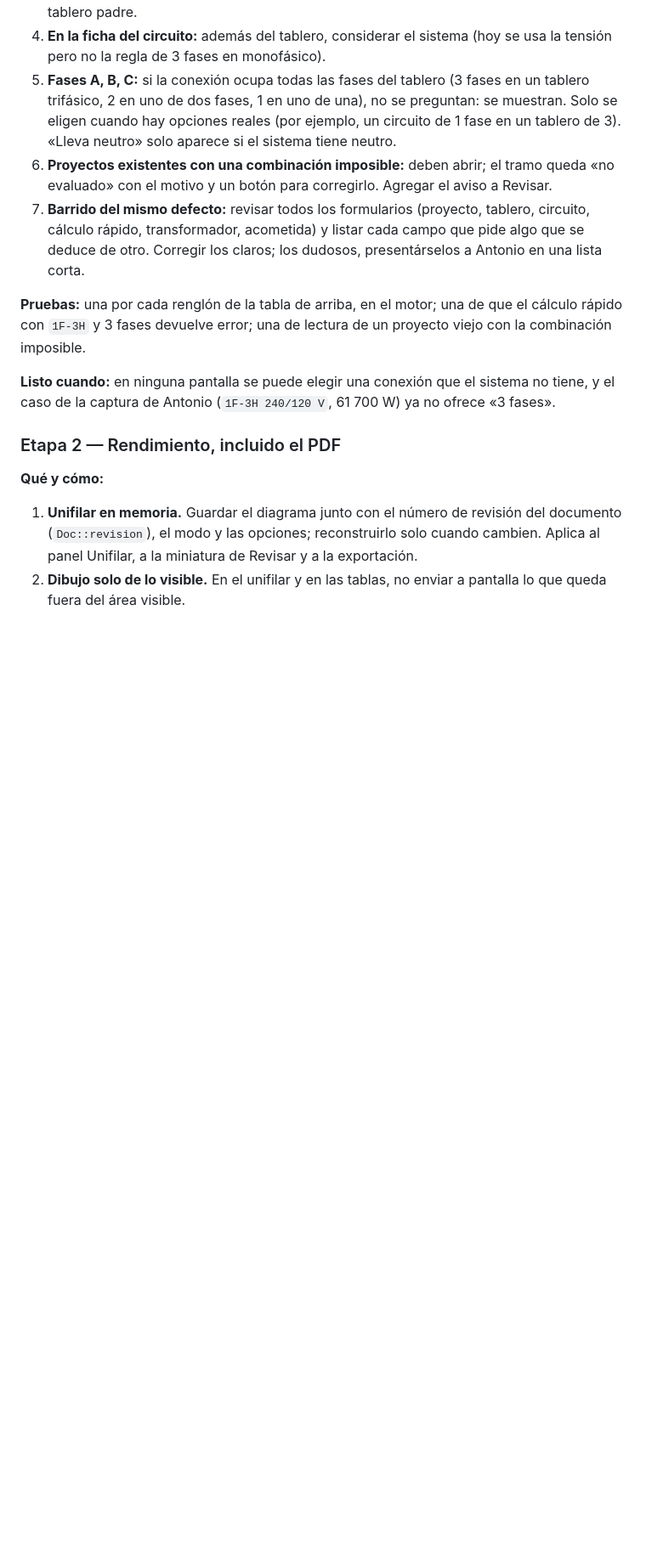
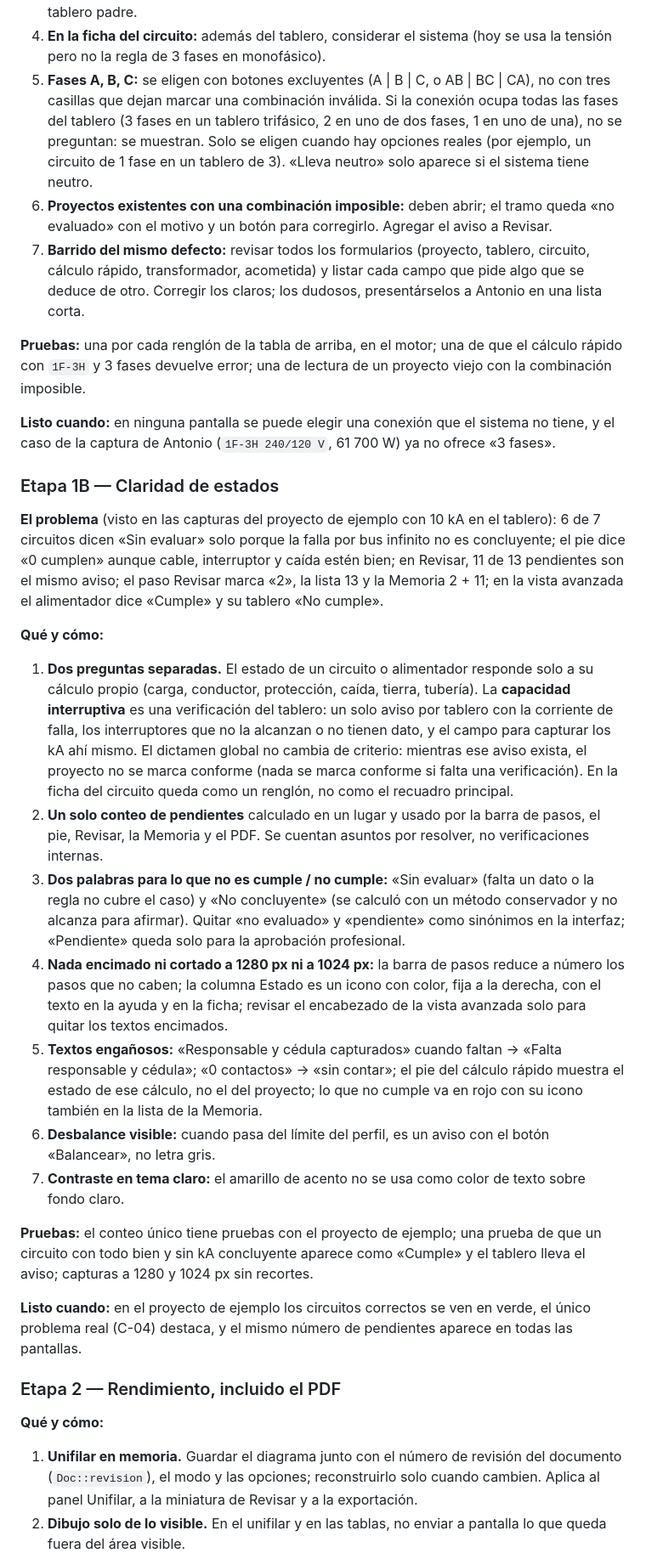
Before and after one commit to JAAM08/IEEStudio, a Markdown page: docs/plan-1.0.md, the part around one of its changes. Shown at 85% size. Rendered like a GitHub page; blank space fills up the shorter version.

```diff
--- a/docs/plan-1.0.md
+++ b/docs/plan-1.0.md
@@ -69,13 +76,30 @@ El orden importa. La corrección de sistema y conexión va primero porque hoy pr
 2. **En el cálculo rápido:** la lista «Conexión» ofrece solo las del sistema elegido, con su tensión (`1F · 120 V`, `2F · 240 V`), igual que la ficha del circuito. Si solo hay una, se muestra como texto, sin lista. Al cambiar el sistema, si la conexión ya no existe se pasa a la más cercana y se avisa. Para motores, la lista de hp sigue a la conexión (ya lo hace).
 3. **En el alimentador de un tablero:** la «Conexión» se limita a las del sistema de donde se alimenta (la fuente, el tablero padre o el secundario de su transformador) y a las del tablero padre.
 4. **En la ficha del circuito:** además del tablero, considerar el sistema (hoy se usa la tensión pero no la regla de 3 fases en monofásico).
-5. **Fases A, B, C:** si la conexión ocupa todas las fases del tablero (3 fases en un tablero trifásico, 2 en uno de dos fases, 1 en uno de una), no se preguntan: se muestran. Solo se eligen cuando hay opciones reales (por ejemplo, un circuito de 1 fase en un tablero de 3). «Lleva neutro» solo aparece si el sistema tiene neutro.
+5. **Fases A, B, C:** se eligen con botones excluyentes (A | B | C, o AB | BC | CA), no con tres casillas que dejan marcar una combinación inválida. Si la conexión ocupa todas las fases del tablero (3 fases en un tablero trifásico, 2 en uno de dos fases, 1 en uno de una), no se preguntan: se muestran. Solo se eligen cuando hay opciones reales (por ejemplo, un circuito de 1 fase en un tablero de 3). «Lleva neutro» solo aparece si el sistema tiene neutro.
 6. **Proyectos existentes con una combinación imposible:** deben abrir; el tramo queda «no evaluado» con el motivo y un botón para corregirlo. Agregar el aviso a Revisar.
 7. **Barrido del mismo defecto:** revisar todos los formularios (proyecto, tablero, circuito, cálculo rápido, transformador, acometida) y listar cada campo que pide algo que se deduce de otro. Corregir los claros; los dudosos, presentárselos a Antonio en una lista corta.
 
 **Pruebas:** una por cada renglón de la tabla de arriba, en el motor; una de que el cálculo rápido con `1F-3H` y 3 fases devuelve error; una de lectura de un proyecto viejo con la combinación imposible.
 
 **Listo cuando:** en ninguna pantalla se puede elegir una conexión que el sistema no tiene, y el caso de la captura de Antonio (`1F-3H 240/120 V`, 61 700 W) ya no ofrece «3 fases».
+
+### Etapa 1B — Claridad de estados
+
+**El problema** (visto en las capturas del proyecto de ejemplo con 10 kA en el tablero): 6 de 7 circuitos dicen «Sin evaluar» solo porque la falla por bus infinito no es concluyente; el pie dice «0 cumplen» aunque cable, interruptor y caída estén bien; en Revisar, 11 de 13 pendientes son el mismo aviso; el paso Revisar marca «2», la lista 13 y la Memoria 2 + 11; en la vista avanzada el alimentador dice «Cumple» y su tablero «No cumple».
+
+**Qué y cómo:**
+1. **Dos preguntas separadas.** El estado de un circuito o alimentador responde solo a su cálculo propio (carga, conductor, protección, caída, tierra, tubería). La **capacidad interruptiva** es una verificación del tablero: un solo aviso por tablero con la corriente de falla, los interruptores que no la alcanzan o no tienen dato, y el campo para capturar los kA ahí mismo. El dictamen global no cambia de criterio: mientras ese aviso exista, el proyecto no se marca conforme (nada se marca conforme si falta una verificación). En la ficha del circuito queda como un renglón, no como el recuadro principal.
+2. **Un solo conteo de pendientes** calculado en un lugar y usado por la barra de pasos, el pie, Revisar, la Memoria y el PDF. Se cuentan asuntos por resolver, no verificaciones internas.
+3. **Dos palabras para lo que no es cumple / no cumple:** «Sin evaluar» (falta un dato o la regla no cubre el caso) y «No concluyente» (se calculó con un método conservador y no alcanza para afirmar). Quitar «no evaluado» y «pendiente» como sinónimos en la interfaz; «Pendiente» queda solo para la aprobación profesional.
+4. **Nada encimado ni cortado a 1280 px ni a 1024 px:** la barra de pasos reduce a número los pasos que no caben; la columna Estado es un icono con color, fija a la derecha, con el texto en la ayuda y en la ficha; revisar el encabezado de la vista avanzada solo para quitar los textos encimados.
+5. **Textos engañosos:** «Responsable y cédula capturados» cuando faltan → «Falta responsable y cédula»; «0 contactos» → «sin contar»; el pie del cálculo rápido muestra el estado de ese cálculo, no el del proyecto; lo que no cumple va en rojo con su icono también en la lista de la Memoria.
+6. **Desbalance visible:** cuando pasa del límite del perfil, es un aviso con el botón «Balancear», no letra gris.
+7. **Contraste en tema claro:** el amarillo de acento no se usa como color de texto sobre fondo claro.
+
+**Pruebas:** el conteo único tiene pruebas con el proyecto de ejemplo; una prueba de que un circuito con todo bien y sin kA concluyente aparece como «Cumple» y el tablero lleva el aviso; capturas a 1280 y 1024 px sin recortes.
+
+**Listo cuando:** en el proyecto de ejemplo los circuitos correctos se ven en verde, el único problema real (C-04) destaca, y el mismo número de pendientes aparece en todas las pantallas.
 
 ### Etapa 2 — Rendimiento, incluido el PDF
 
```
Also changed, not shown: other parts of docs/plan-1.0.md (+18 -4 lines).
